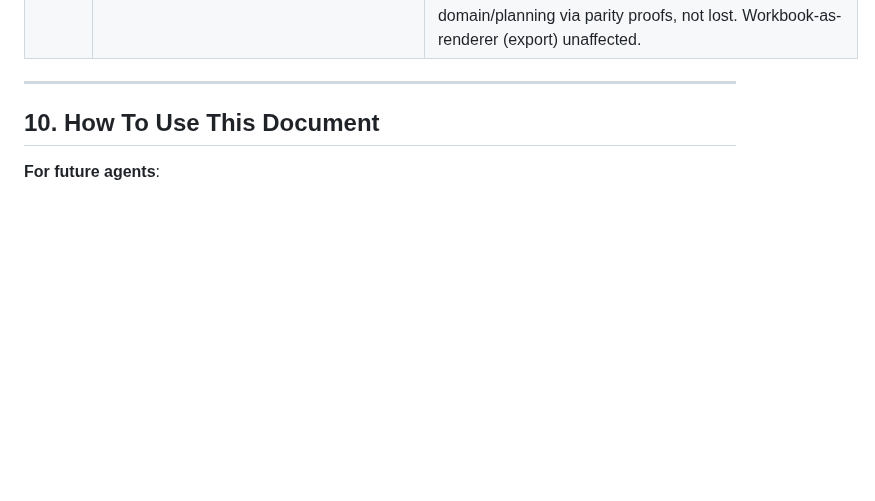
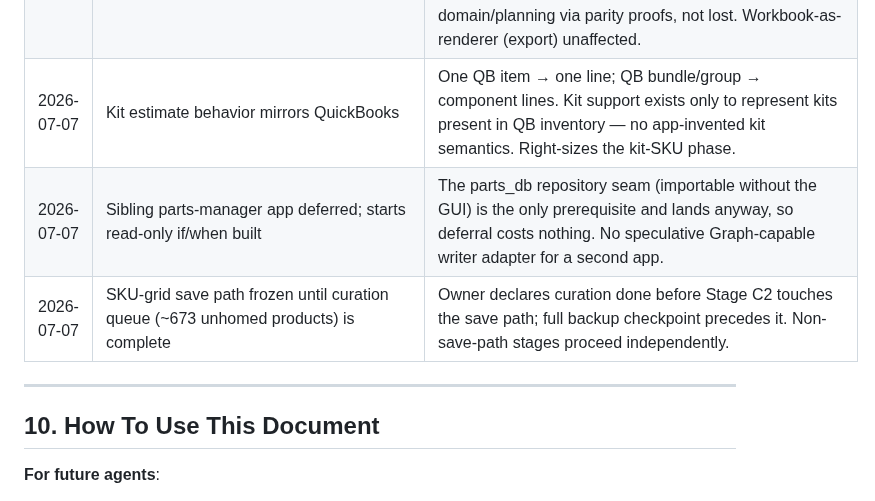
Before and after one commit to dtmseth/DTM_Vehicle_Builder, a Markdown page: docs/ROADMAP.md, the part around the change. GitHub-like rendering; blank space fills up the shorter version.

```diff
--- a/docs/ROADMAP.md
+++ b/docs/ROADMAP.md
@@ -1040,6 +1040,9 @@ Decisions that are locked in. Don't relitigate without an explicit reason.
 | 2026-05-20 | Three orthogonal axes for parts: category / location zone / build section | First schema draft conflated category and location-zone, which created confusion. They answer different questions and must stay separate. |
 | 2026-05-20 | Brackets are parts in the `brackets` category, not a separate top-level collection | Brackets get tracked, priced, inventoried like any other part. Relationships are expressed via `compatible_part_ids`. |
 | 2026-07-06 | Workbook import demoted from guaranteed input format to optional backup adapter; retirement on the table | Spreadsheets will see near-zero real use, and workbook-shape assumptions in core consumers are causing live bugs when parts_db supplies better data. Canonical pipeline is domain/parts_db-shaped; the workbook converts at the `inputs/` boundary or not at all. Workbook-era domain logic is ported into domain/planning via parity proofs, not lost. Workbook-as-renderer (export) unaffected. |
+| 2026-07-07 | Kit estimate behavior mirrors QuickBooks | One QB item → one line; QB bundle/group → component lines. Kit support exists only to represent kits present in QB inventory — no app-invented kit semantics. Right-sizes the kit-SKU phase. |
+| 2026-07-07 | Sibling parts-manager app deferred; starts read-only if/when built | The parts_db repository seam (importable without the GUI) is the only prerequisite and lands anyway, so deferral costs nothing. No speculative Graph-capable writer adapter for a second app. |
+| 2026-07-07 | SKU-grid save path frozen until curation queue (~673 unhomed products) is complete | Owner declares curation done before Stage C2 touches the save path; full backup checkpoint precedes it. Non-save-path stages proceed independently. |
 
 ---
 
```
Also changed, not shown: docs/audit/PARTS_DB_REPOSITORY_SPEC.md (+17 -0 lines).
